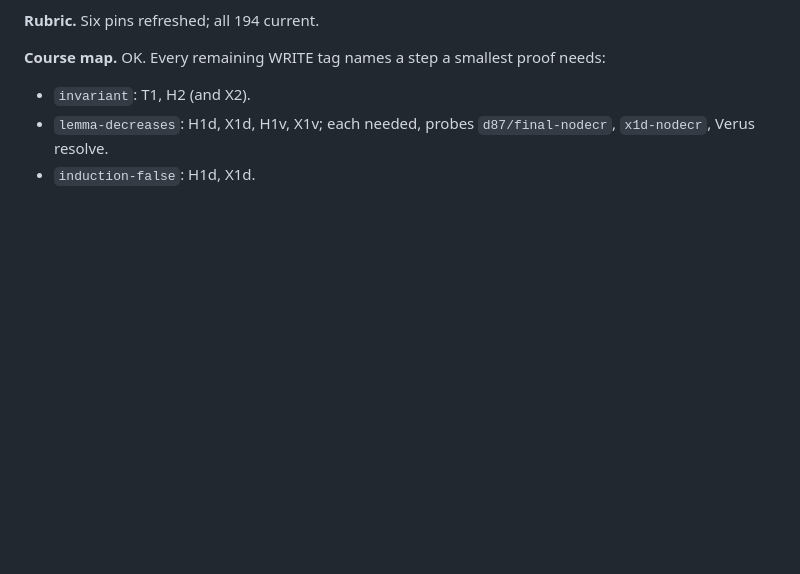
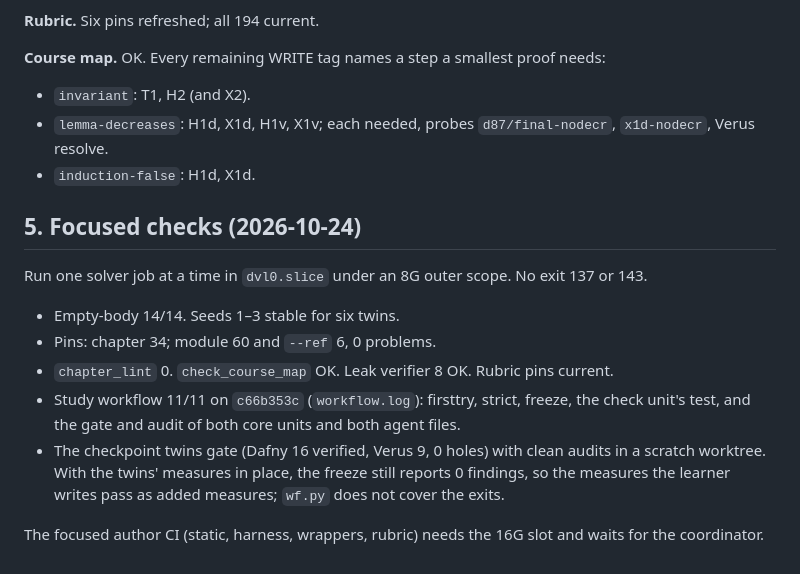
Before and after one commit to leobwang/dafny-verus-learn-0, a Markdown page: Solutions/plans/DVR4-R06-build-notes.md, the part around the change. Rendered like a GitHub page; blank space fills up the shorter version.

Commit message:
R06 notes §5: focused checks and workflow evidence
Co-Authored-By: Claude Opus 5.5 <noreply@anthropic.com>

```diff
--- a/Solutions/plans/DVR4-R06-build-notes.md
+++ b/Solutions/plans/DVR4-R06-build-notes.md
@@ -142,3 +142,14 @@ Brought to the coordinator as decisions 1–4 on 2026-10-24.
 - `invariant`: T1, H2 (and X2).
 - `lemma-decreases`: H1d, X1d, H1v, X1v; each needed, probes `d87/final-nodecr`, `x1d-nodecr`, Verus resolve.
 - `induction-false`: H1d, X1d.
+
+## 5. Focused checks (2026-10-24)
+
+Run one solver job at a time in `dvl0.slice` under an 8G outer scope. No exit 137 or 143.
+- Empty-body 14/14. Seeds 1–3 stable for six twins.
+- Pins: chapter 34; module 60 and `--ref` 6, 0 problems.
+- `chapter_lint` 0. `check_course_map` OK. Leak verifier 8 OK. Rubric pins current.
+- Study workflow 11/11 on `c66b353c` (`workflow.log`): firsttry, strict, freeze, the check unit's test, and the gate and audit of both core units and both agent files.
+- The checkpoint twins gate (Dafny 16 verified, Verus 9, 0 holes) with clean audits in a scratch worktree. With the twins' measures in place, the freeze still reports 0 findings, so the measures the learner writes pass as added measures; `wf.py` does not cover the exits.
+
+The focused author CI (static, harness, wrappers, rubric) needs the 16G slot and waits for the coordinator.
```
